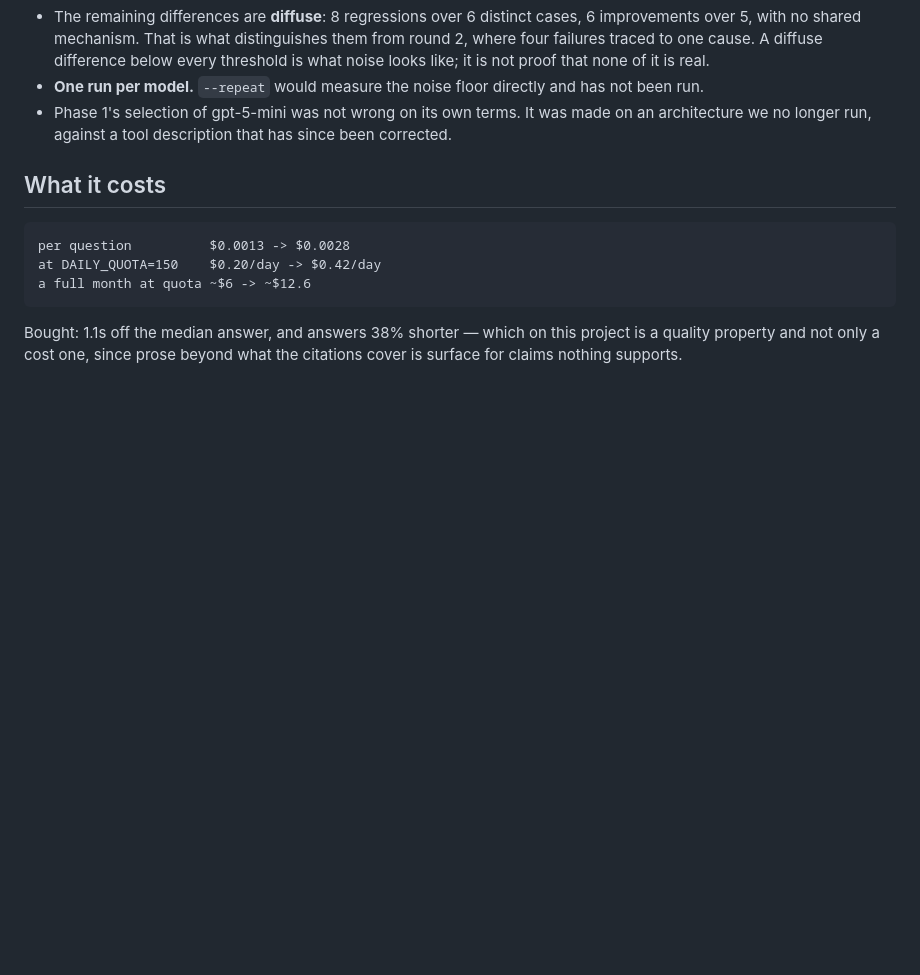
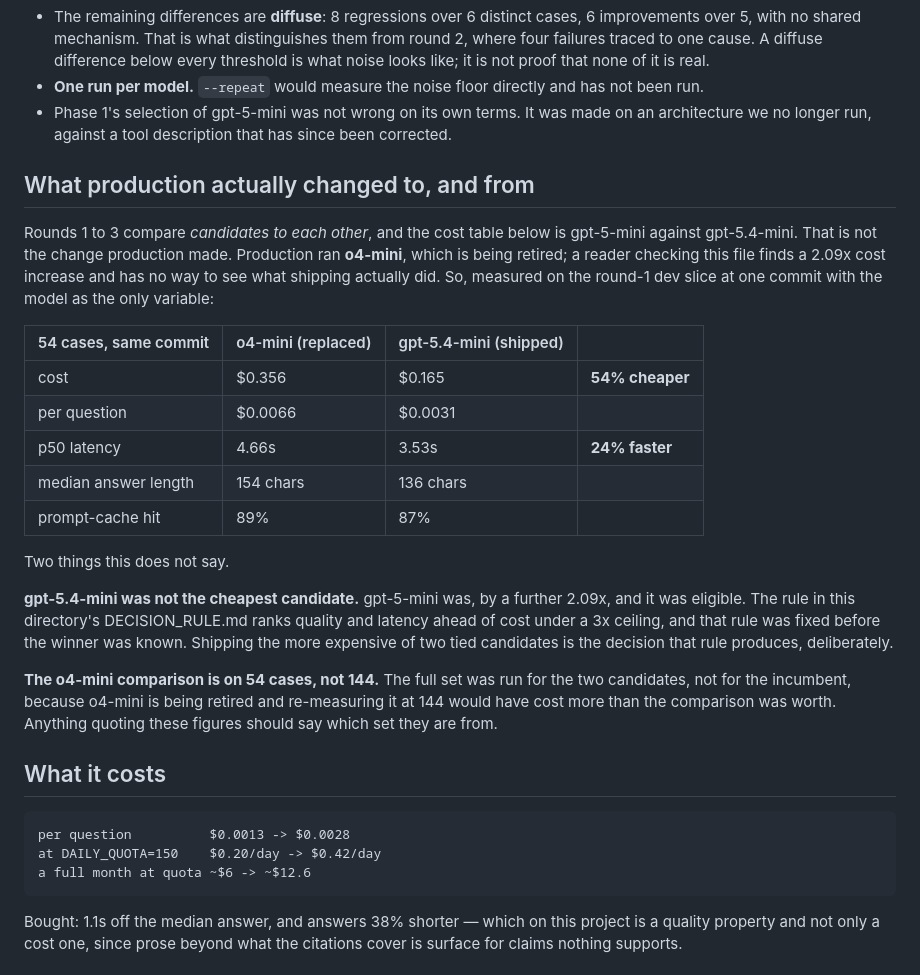
Before and after one commit to Zhonghui-li/sec-filing-agent, a Markdown page: eval/_migration_17_round3/RESULTS.md, the part around the change. Drawn GitHub-style; blank space fills up the shorter version.

Commit message:
Record what production changed from, not only what the candidates scored
Rounds 1 to 3 compare candidates to each other, so this file's cost table is
gpt-5-mini against gpt-5.4-mini and shows a 2.09x increase. Production ran
neither: it ran o4-mini. Anyone checking the repo against a claim about the
migration found the increase and nothing showing what shipping actually did.

Against the model it replaced, measured on the round-1 slice at one commit
with the model as the only variable, the change was 54% cheaper per query and
24% faster at p50.

Both caveats are stated with it. gpt-5.4-mini was not the cheapest eligible
candidate — gpt-5-mini was, by a further 2.09x — and shipping the dearer of
two tied candidates is exactly what the rule fixed before the results produces.
And the incumbent comparison is on 54 cases rather than 144, because o4-mini
is being retired and re-measuring it on the full set was not worth its cost.

Co-Authored-By: Claude Opus 5 <noreply@anthropic.com>

````diff
--- a/eval/_migration_17_round3/RESULTS.md
+++ b/eval/_migration_17_round3/RESULTS.md
@@ -53,6 +53,34 @@ from 4 regressions / 0 improvements to 1 / 1.
 - Phase 1's selection of gpt-5-mini was not wrong on its own terms. It was made on an
   architecture we no longer run, against a tool description that has since been corrected.
 
+## What production actually changed to, and from
+
+Rounds 1 to 3 compare *candidates to each other*, and the cost table below is gpt-5-mini against
+gpt-5.4-mini. That is not the change production made. Production ran **o4-mini**, which is being
+retired; a reader checking this file finds a 2.09x cost increase and has no way to see what shipping
+actually did. So, measured on the round-1 dev slice at one commit with the model as the only
+variable:
+
+| 54 cases, same commit | o4-mini (replaced) | gpt-5.4-mini (shipped) | |
+|---|---|---|---|
+| cost | $0.356 | $0.165 | **54% cheaper** |
+| per question | $0.0066 | $0.0031 | |
+| p50 latency | 4.66s | 3.53s | **24% faster** |
+| median answer length | 154 chars | 136 chars | |
+| prompt-cache hit | 89% | 87% | |
+
+Two things this does not say.
+
+**gpt-5.4-mini was not the cheapest candidate.** gpt-5-mini was, by a further 2.09x, and it was
+eligible. The rule in this directory's DECISION_RULE.md ranks quality and latency ahead of cost
+under a 3x ceiling, and that rule was fixed before the winner was known. Shipping the more
+expensive of two tied candidates is the decision that rule produces, deliberately.
+
+**The o4-mini comparison is on 54 cases, not 144.** The full set was run for the two candidates,
+not for the incumbent, because o4-mini is being retired and re-measuring it at 144 would have cost
+more than the comparison was worth. Anything quoting these figures should say which set they are
+from.
+
 ## What it costs
 
 ```
````
